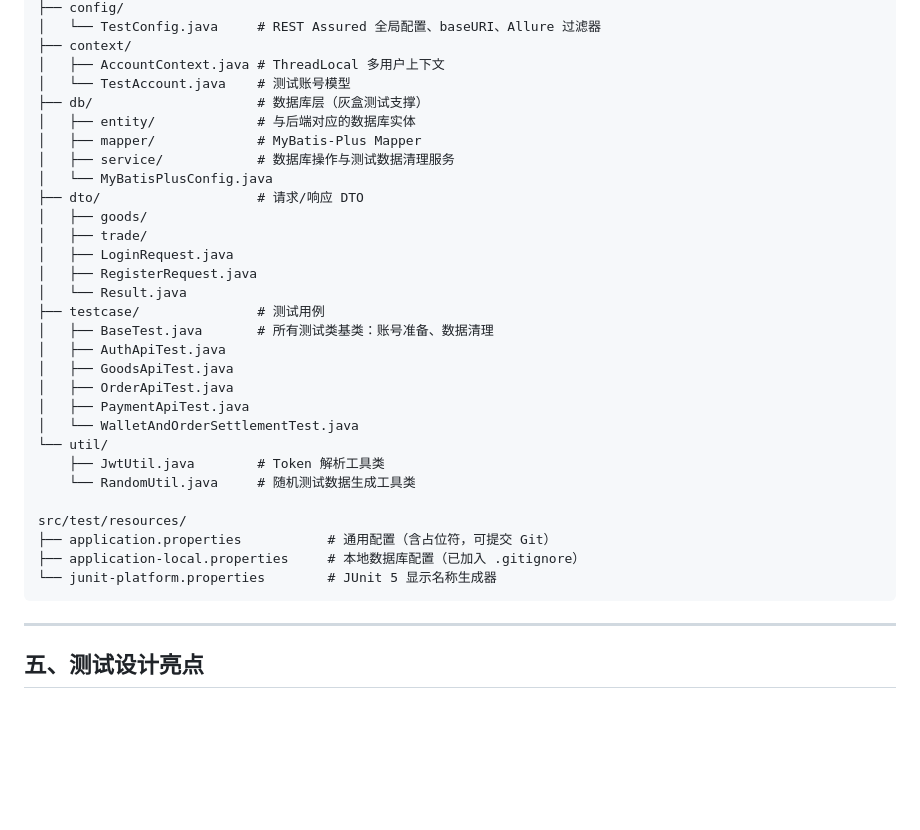
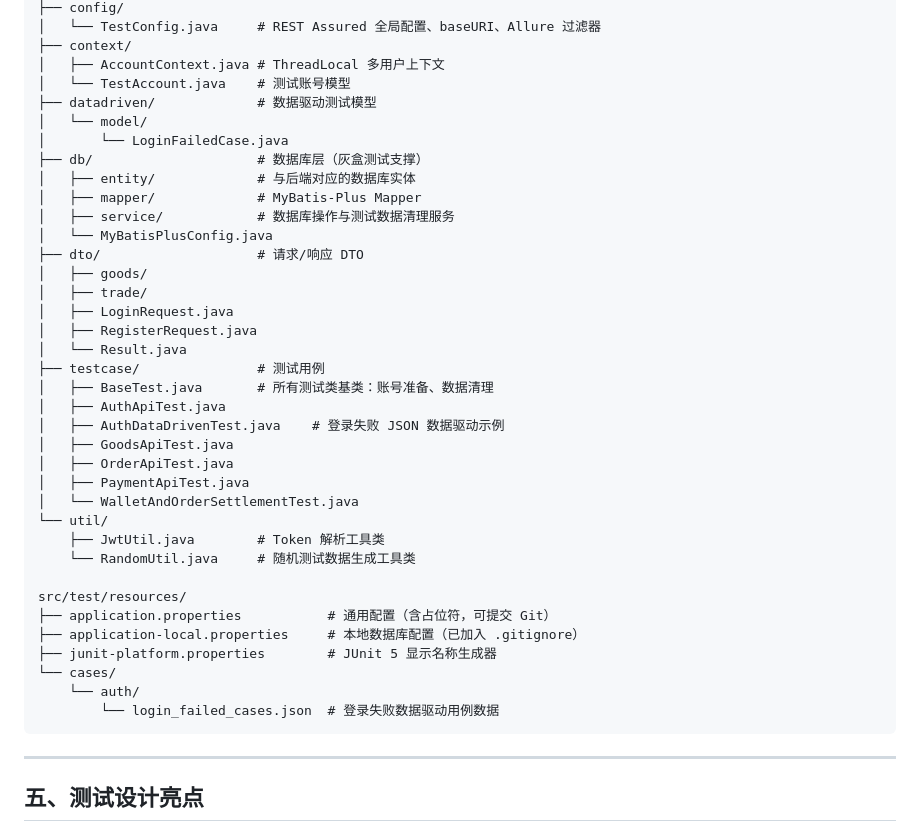
Before and after one commit to Ke1logG/API-Automation-Testing-Platform, a Markdown page: README.md, the part around the change. Rendered like a GitHub page; blank space fills up the shorter version.

Commit message:
完善项目结构图，新增JSON数据驱动相关文件

````diff
--- a/README.md
+++ b/README.md
@@ -86,6 +86,9 @@ src/test/java/com/example/api/campusmart/
 ├── context/
 │   ├── AccountContext.java # ThreadLocal 多用户上下文
 │   └── TestAccount.java    # 测试账号模型
+├── datadriven/             # 数据驱动测试模型
+│   └── model/
+│       └── LoginFailedCase.java
 ├── db/                     # 数据库层（灰盒测试支撑）
 │   ├── entity/             # 与后端对应的数据库实体
 │   ├── mapper/             # MyBatis-Plus Mapper
@@ -100,6 +103,7 @@ src/test/java/com/example/api/campusmart/
 ├── testcase/               # 测试用例
 │   ├── BaseTest.java       # 所有测试类基类：账号准备、数据清理
 │   ├── AuthApiTest.java
+│   ├── AuthDataDrivenTest.java    # 登录失败 JSON 数据驱动示例
 │   ├── GoodsApiTest.java
 │   ├── OrderApiTest.java
 │   ├── PaymentApiTest.java
@@ -111,7 +115,10 @@ src/test/java/com/example/api/campusmart/
 src/test/resources/
 ├── application.properties           # 通用配置（含占位符，可提交 Git）
 ├── application-local.properties     # 本地数据库配置（已加入 .gitignore）
-└── junit-platform.properties        # JUnit 5 显示名称生成器
+├── junit-platform.properties        # JUnit 5 显示名称生成器
+└── cases/
+    └── auth/
+        └── login_failed_cases.json  # 登录失败数据驱动用例数据
 ```
 
 ---
````
